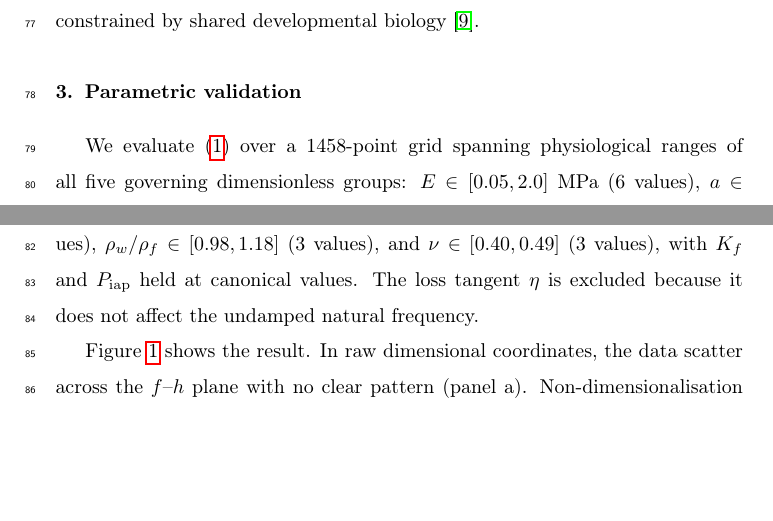
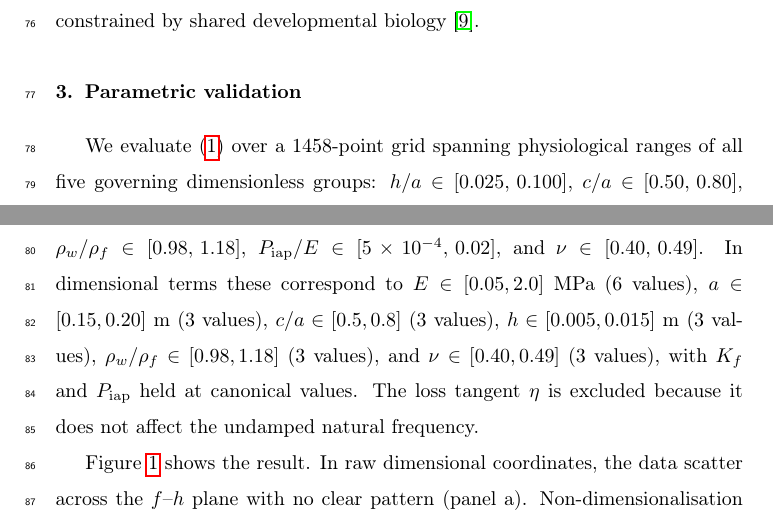
Before and after one commit to JonathanMace/brownnote, a LaTeX paper (paper3-scaling-laws/main.tex): two parts of pages 5 and 6 of 11, joined at a grey line, cut so that both start at the same text, the shorter picture padded with empty space. Compiled offline with pdfLaTeX.

Commit message:
[paper] Paper 3: fix all Reviewer B R3 items — notation, parameter count, Π-ranges
- Fix parameter count: 'eleven physical parameters' → 'ten' in abstract and intro
  (ten inputs + f_n output = eleven variables, correctly stated in Section 2)
- Add explicit Π-group ranges to Section 4 parametric validation
- Fix code-generated LaTeX: (ka)² → (kR_eq)², table header ka → kR_eq
- Fix code-generated LaTeX: remove 1/(2π) to match paper's Φ_n definition
- Fix stale CLI output: '486 points' → '1458 points'
- Fix CLI headers: ka/R → kR_eq/R_scat
- Recompile PDF (11 pages, clean)
- 198 tests passing

Co-authored-by: Copilot <223556219+Copilot@users.noreply.github.com>

```diff
--- a/paper3-scaling-laws/main.tex
+++ b/paper3-scaling-laws/main.tex
@@ -203,6 +203,12 @@ constrained by shared developmental biology~\cite{West1997}.
 
 We evaluate~\eqref{eq:scaling_law} over a 1458-point grid spanning
 physiological ranges of all five governing dimensionless groups:
+$h/a \in [0.025,\, 0.100]$,
+$c/a \in [0.50,\, 0.80]$,
+$\rho_w/\rho_f \in [0.98,\, 1.18]$,
+$P_\mathrm{iap}/E \in [5 \times 10^{-4},\, 0.02]$,
+and $\nu \in [0.40,\, 0.49]$.
+In dimensional terms these correspond to
 $E \in [0.05, 2.0]$~MPa (6~values),
 $a \in [0.15, 0.20]$~m (3~values), $c/a \in [0.5, 0.8]$ (3~values),
 $h \in [0.005, 0.015]$~m (3~values), $\rho_w/\rho_f \in [0.98, 1.18]$
```
Also changed, not shown: data/figures/fig_coupling_comparison.pdf, data/figures/fig_energy_budget.pdf, data/figures/fig_frequency_vs_E.pdf, data/figures/fig_geometry_schematic.pdf, data/figures/fig_iso2631_validation.pdf, data/figures/fig_mode_shapes.pdf, data/figures/fig_multilayer_comparison.pdf, data/figures/fig_parametric_sensitivity.pdf, paper3-scaling-laws/main.pdf, paper3-scaling-laws/main.tex (4 more changed lines), 1 other file.
